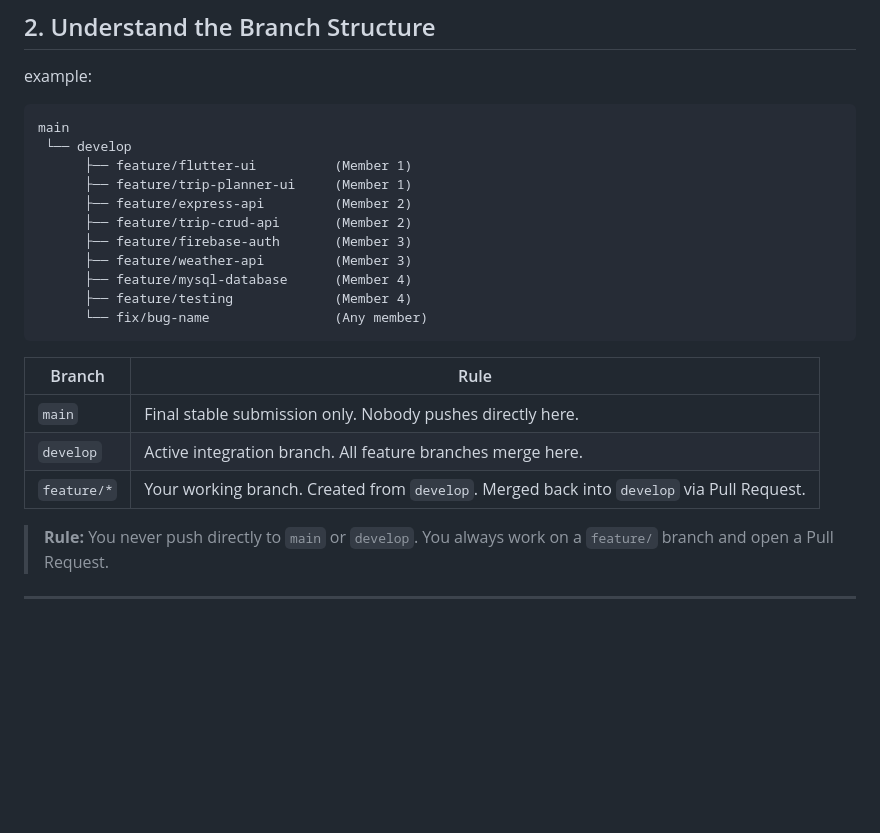
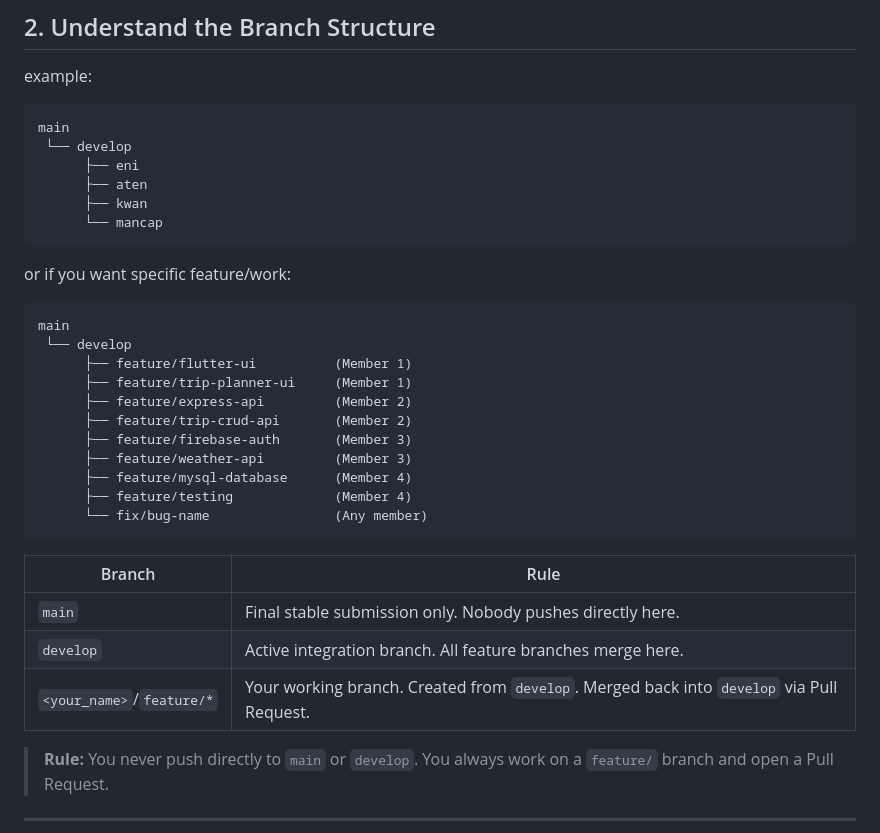
Before and after one commit to taiga2921/ICT632_smart_travel_planner, a Markdown page: docs/github-workflow.md, the part around the change. GitHub-like rendering; blank space fills up the shorter version.

Commit message:
update github workflow

````diff
--- a/docs/github-workflow.md
+++ b/docs/github-workflow.md
@@ -51,6 +51,16 @@ example:
 ```
 main
  └── develop
+      ├── eni
+      ├── aten
+      ├── kwan
+      └── mancap
+```
+
+or if you want specific feature/work:
+```
+main
+ └── develop
       ├── feature/flutter-ui          (Member 1)
       ├── feature/trip-planner-ui     (Member 1)
       ├── feature/express-api         (Member 2)
@@ -66,7 +76,7 @@ main
 |---|---|
 | `main` | Final stable submission only. Nobody pushes directly here. |
 | `develop` | Active integration branch. All feature branches merge here. |
-| `feature/*` | Your working branch. Created from `develop`. Merged back into `develop` via Pull Request. |
+| `<your_name>`/`feature/*` | Your working branch. Created from `develop`. Merged back into `develop` via Pull Request. |
 
 > **Rule:** You never push directly to `main` or `develop`.
 > You always work on a `feature/` branch and open a Pull Request.
````
